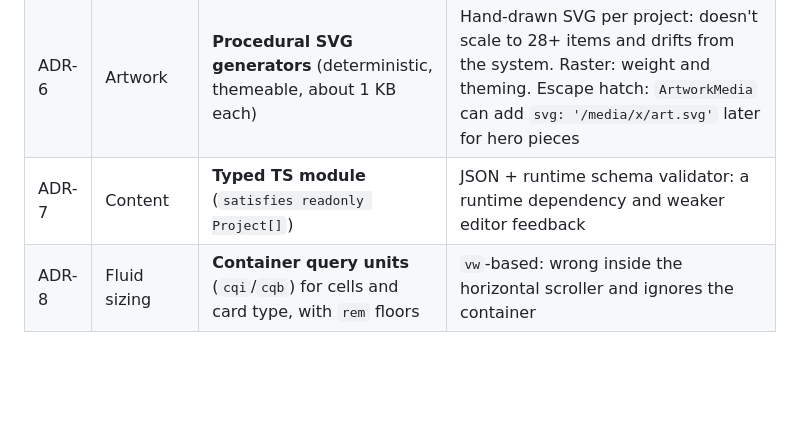
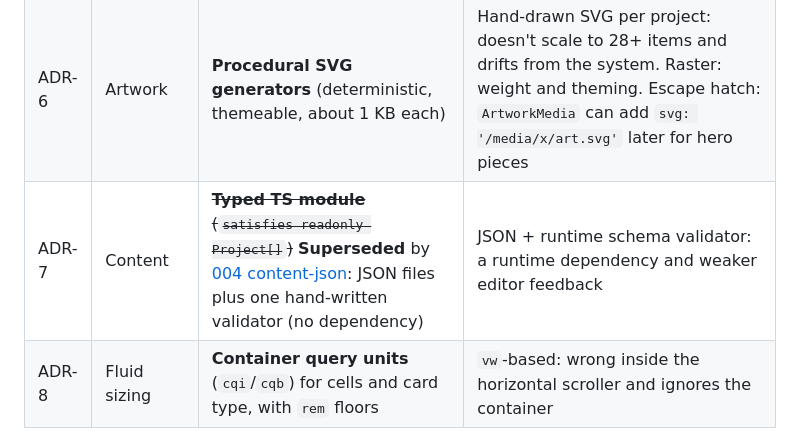
Before and after one commit to ericthayer/ethayer-design-timeline, a Markdown page: specs/001-timeline-wall/plan.md, the part around the change. Rendered like a GitHub page; blank space fills up the shorter version.

```diff
--- a/specs/001-timeline-wall/plan.md
+++ b/specs/001-timeline-wall/plan.md
@@ -38,7 +38,7 @@ Data flow is one-way: `projects.ts` → `order()` → `<timeline-wall>` renders
 | ADR-4 | Packing | **CSS Grid `dense` + era markers as rhythm tiles**, displacement ≤ 2 tested | JS packer: layout JS on every resize, CLS before hydration, more code for about 30 items |
 | ADR-5 | Dialog | **Native `<dialog>.showModal()`** + History API routes | Custom modal: reimplements focus trap, inert, and Esc. Hash routes: uglier share URLs and conflicts with skip links |
 | ADR-6 | Artwork | **Procedural SVG generators** (deterministic, themeable, about 1 KB each) | Hand-drawn SVG per project: doesn't scale to 28+ items and drifts from the system. Raster: weight and theming. Escape hatch: `ArtworkMedia` can add `svg: '/media/x/art.svg'` later for hero pieces |
-| ADR-7 | Content | **Typed TS module** (`satisfies readonly Project[]`) | JSON + runtime schema validator: a runtime dependency and weaker editor feedback |
+| ADR-7 | Content | ~~**Typed TS module** (`satisfies readonly Project[]`)~~ **Superseded** by [004 content-json](../004-admin-editing/spec-content-json.md): JSON files plus one hand-written validator (no dependency) | JSON + runtime schema validator: a runtime dependency and weaker editor feedback |
 | ADR-8 | Fluid sizing | **Container query units** (`cqi`/`cqb`) for cells and card type, with `rem` floors | `vw`-based: wrong inside the horizontal scroller and ignores the container |
 
 ## 3. File structure
```
Also changed, not shown: specs/001-timeline-wall/spec.md (+3 -3 lines), specs/003-batch-b-and-gallery/spec.md (+1 -1 lines).
